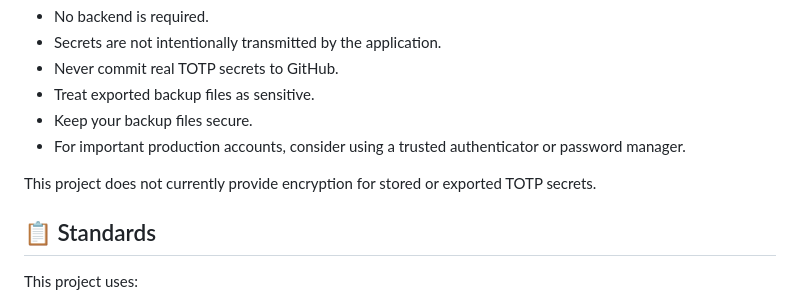
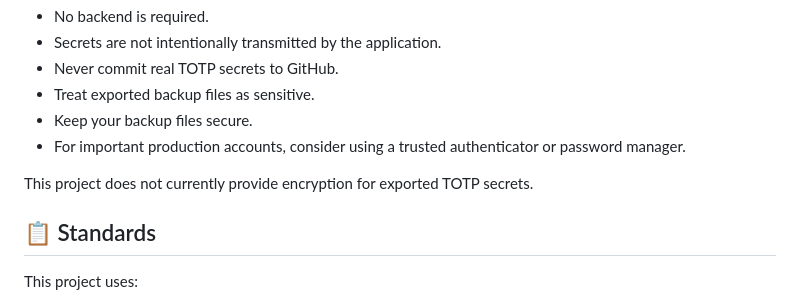
Before and after one commit to OverlineDev/TOTP-Generator, a Markdown page: README.md, the part around the change. GitHub-like rendering.

Commit message:
Potential fix for pull request finding
Co-authored-by: Copilot Autofix powered by AI <175728472+Copilot@users.noreply.github.com>

```diff
--- a/README.md
+++ b/README.md
@@ -124,7 +124,7 @@ This project is designed to process TOTP secrets locally in your browser.
 * Keep your backup files secure.
 * For important production accounts, consider using a trusted authenticator or password manager.
 
-This project does not currently provide encryption for stored or exported TOTP secrets.
+This project does not currently provide encryption for exported TOTP secrets.
 
 ## 📋 Standards
 
```
